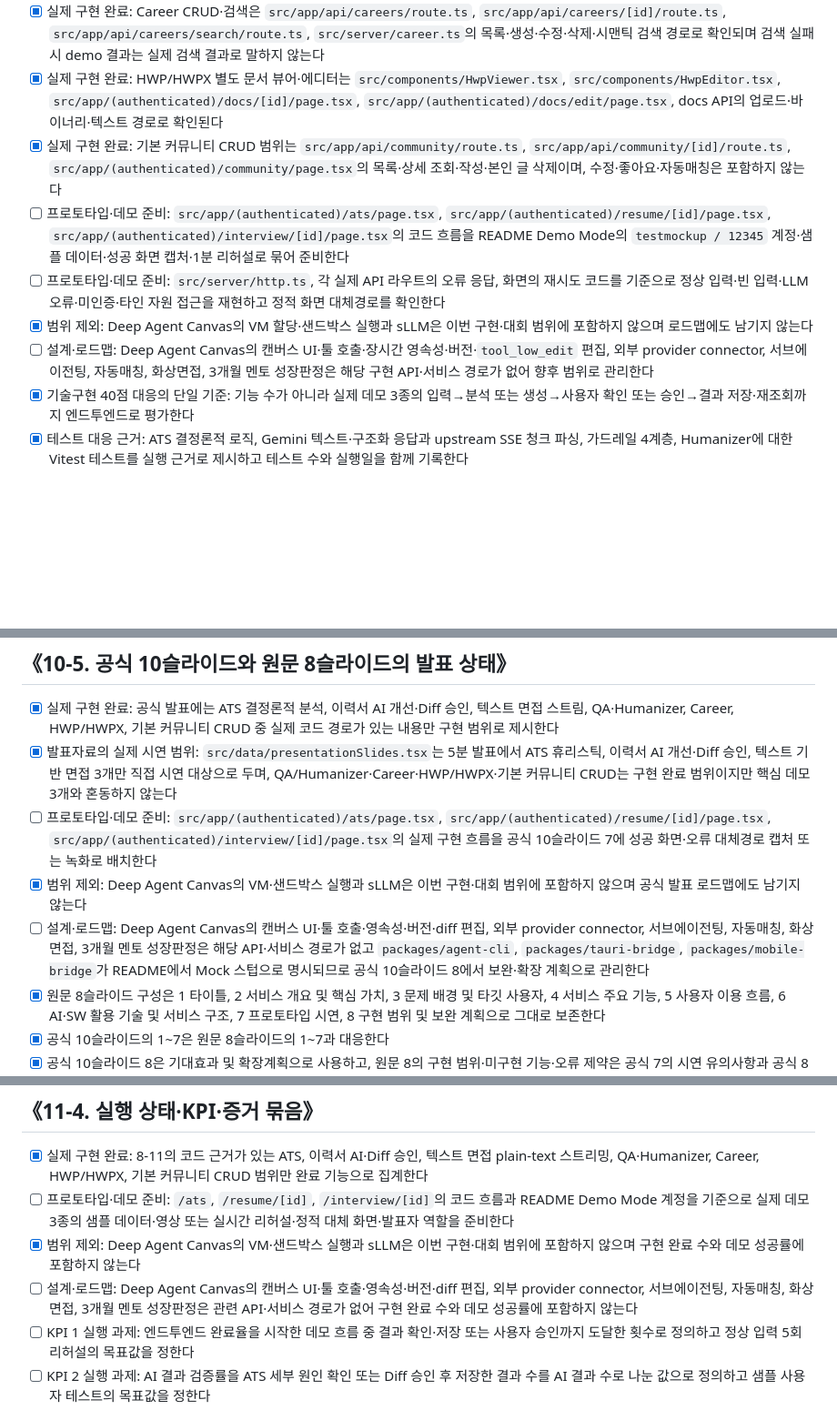
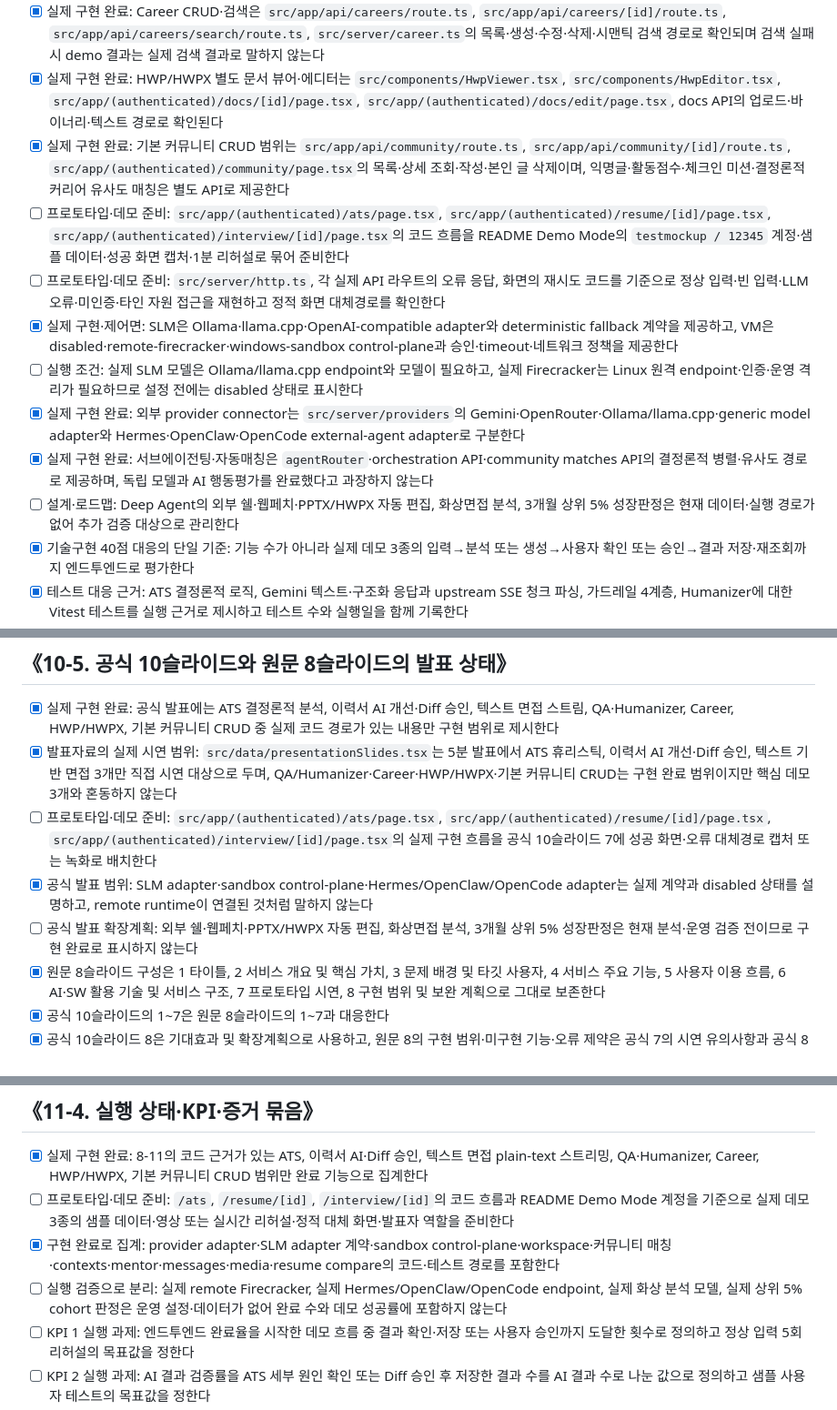
Before and after one commit to teamKairosdev/Kairos, a Markdown page: AI서비스톤_통합계획서.md, 3 parts joined by grey strips. Shown at 91% size. Drawn GitHub-style; blank space fills up the shorter version.

```diff
--- a/AI서비스톤_통합계획서.md
+++ b/AI서비스톤_통합계획서.md
@@ -681,11 +681,14 @@
 - [x] 실제 구현 완료: QA 생성과 Humanizer는 `src/server/qa.ts`, `src/server/humanizer.ts`, 각 `generate`·`process` 라우트의 구조화 응답 스키마와 `test/services/humanizer.test.ts`로 확인된다
 - [x] 실제 구현 완료: Career CRUD·검색은 `src/app/api/careers/route.ts`, `src/app/api/careers/[id]/route.ts`, `src/app/api/careers/search/route.ts`, `src/server/career.ts`의 목록·생성·수정·삭제·시맨틱 검색 경로로 확인되며 검색 실패 시 demo 결과는 실제 검색 결과로 말하지 않는다
 - [x] 실제 구현 완료: HWP/HWPX 별도 문서 뷰어·에디터는 `src/components/HwpViewer.tsx`, `src/components/HwpEditor.tsx`, `src/app/(authenticated)/docs/[id]/page.tsx`, `src/app/(authenticated)/docs/edit/page.tsx`, docs API의 업로드·바이너리·텍스트 경로로 확인된다
-- [x] 실제 구현 완료: 기본 커뮤니티 CRUD 범위는 `src/app/api/community/route.ts`, `src/app/api/community/[id]/route.ts`, `src/app/(authenticated)/community/page.tsx`의 목록·상세 조회·작성·본인 글 삭제이며, 수정·좋아요·자동매칭은 포함하지 않는다
+- [x] 실제 구현 완료: 기본 커뮤니티 CRUD 범위는 `src/app/api/community/route.ts`, `src/app/api/community/[id]/route.ts`, `src/app/(authenticated)/community/page.tsx`의 목록·상세 조회·작성·본인 글 삭제이며, 익명글·활동점수·체크인 미션·결정론적 커리어 유사도 매칭은 별도 API로 제공한다
 - [ ] 프로토타입·데모 준비: `src/app/(authenticated)/ats/page.tsx`, `src/app/(authenticated)/resume/[id]/page.tsx`, `src/app/(authenticated)/interview/[id]/page.tsx`의 코드 흐름을 README Demo Mode의 `testmockup / 12345` 계정·샘플 데이터·성공 화면 캡처·1분 리허설로 묶어 준비한다
 - [ ] 프로토타입·데모 준비: `src/server/http.ts`, 각 실제 API 라우트의 오류 응답, 화면의 재시도 코드를 기준으로 정상 입력·빈 입력·LLM 오류·미인증·타인 자원 접근을 재현하고 정적 화면 대체경로를 확인한다
-- [x] 범위 제외: Deep Agent Canvas의 VM 할당·샌드박스 실행과 sLLM은 이번 구현·대회 범위에 포함하지 않으며 로드맵에도 남기지 않는다
-- [ ] 설계·로드맵: Deep Agent Canvas의 캔버스 UI·툴 호출·장시간 영속성·버전·`tool_low_edit` 편집, 외부 provider connector, 서브에이전팅, 자동매칭, 화상면접, 3개월 멘토 성장판정은 해당 구현 API·서비스 경로가 없어 향후 범위로 관리한다
+- [x] 실제 구현·제어면: SLM은 Ollama·llama.cpp·OpenAI-compatible adapter와 deterministic fallback 계약을 제공하고, VM은 disabled·remote-firecracker·windows-sandbox control-plane과 승인·timeout·네트워크 정책을 제공한다
+- [ ] 실행 조건: 실제 SLM 모델은 Ollama/llama.cpp endpoint와 모델이 필요하고, 실제 Firecracker는 Linux 원격 endpoint·인증·운영 격리가 필요하므로 설정 전에는 disabled 상태로 표시한다
+- [x] 실제 구현 완료: 외부 provider connector는 `src/server/providers`의 Gemini·OpenRouter·Ollama/llama.cpp·generic model adapter와 Hermes·OpenClaw·OpenCode external-agent adapter로 구분한다
+- [x] 실제 구현 완료: 서브에이전팅·자동매칭은 `agentRouter`·orchestration API·community matches API의 결정론적 병렬·유사도 경로로 제공하며, 독립 모델과 AI 행동평가를 완료했다고 과장하지 않는다
+- [ ] 설계·로드맵: Deep Agent의 외부 쉘·웹페치·PPTX/HWPX 자동 편집, 화상면접 분석, 3개월 상위 5% 성장판정은 현재 데이터·실행 경로가 없어 추가 검증 대상으로 관리한다
 - [x] 기술구현 40점 대응의 단일 기준: 기능 수가 아니라 실제 데모 3종의 입력→분석 또는 생성→사용자 확인 또는 승인→결과 저장·재조회까지 엔드투엔드로 평가한다
 - [x] 테스트 대응 근거: ATS 결정론적 로직, Gemini 텍스트·구조화 응답과 upstream SSE 청크 파싱, 가드레일 4계층, Humanizer에 대한 Vitest 테스트를 실행 근거로 제시하고 테스트 수와 실행일을 함께 기록한다
 - [x] 오류 대체경로 대응 근거: `http.ts`의 오류 응답, LLM 빈 응답·비정상 응답 처리, ATS·QA·Humanizer·Career 화면의 재시도, HWP 뷰어·에디터의 로딩·실패 재시도를 엔드투엔드 화면에 포함한다
@@ -789,8 +793,8 @@
 - [x] 실제 구현 완료: 공식 발표에는 ATS 결정론적 분석, 이력서 AI 개선·Diff 승인, 텍스트 면접 스트림, QA·Humanizer, Career, HWP/HWPX, 기본 커뮤니티 CRUD 중 실제 코드 경로가 있는 내용만 구현 범위로 제시한다
 - [x] 발표자료의 실제 시연 범위: `src/data/presentationSlides.tsx`는 5분 발표에서 ATS 휴리스틱, 이력서 AI 개선·Diff 승인, 텍스트 기반 면접 3개만 직접 시연 대상으로 두며, QA/Humanizer·Career·HWP/HWPX·기본 커뮤니티 CRUD는 구현 완료 범위이지만 핵심 데모 3개와 혼동하지 않는다
 - [ ] 프로토타입·데모 준비: `src/app/(authenticated)/ats/page.tsx`, `src/app/(authenticated)/resume/[id]/page.tsx`, `src/app/(authenticated)/interview/[id]/page.tsx`의 실제 구현 흐름을 공식 10슬라이드 7에 성공 화면·오류 대체경로 캡처 또는 녹화로 배치한다
-- [x] 범위 제외: Deep Agent Canvas의 VM·샌드박스 실행과 sLLM은 이번 구현·대회 범위에 포함하지 않으며 공식 발표 로드맵에도 남기지 않는다
-- [ ] 설계·로드맵: Deep Agent Canvas의 캔버스 UI·툴 호출·영속성·버전·diff 편집, 외부 provider connector, 서브에이전팅, 자동매칭, 화상면접, 3개월 멘토 성장판정은 해당 API·서비스 경로가 없고 `packages/agent-cli`, `packages/tauri-bridge`, `packages/mobile-bridge`가 README에서 Mock 스텁으로 명시되므로 공식 10슬라이드 8에서 보완·확장 계획으로 관리한다
+- [x] 공식 발표 범위: SLM adapter·sandbox control-plane·Hermes/OpenClaw/OpenCode adapter는 실제 계약과 disabled 상태를 설명하고, remote runtime이 연결된 것처럼 말하지 않는다
+- [ ] 공식 발표 확장계획: 외부 쉘·웹페치·PPTX/HWPX 자동 편집, 화상면접 분석, 3개월 상위 5% 성장판정은 현재 분석·운영 검증 전이므로 구현 완료로 표시하지 않는다
 - [x] 원문 8슬라이드 구성은 1 타이틀, 2 서비스 개요 및 핵심 가치, 3 문제 배경 및 타깃 사용자, 4 서비스 주요 기능, 5 사용자 이용 흐름, 6 AI·SW 활용 기술 및 서비스 구조, 7 프로토타입 시연, 8 구현 범위 및 보완 계획으로 그대로 보존한다
 - [x] 공식 10슬라이드의 1~7은 원문 8슬라이드의 1~7과 대응한다
 - [x] 공식 10슬라이드 8은 기대효과 및 확장계획으로 사용하고, 원문 8의 구현 범위·미구현 기능·오류 제약은 공식 7의 시연 유의사항과 공식 8의 확장계획에 함께 배치한다
@@ -848,8 +853,8 @@
 ## 《11-4. 실행 상태·KPI·증거 묶음》
 - [x] 실제 구현 완료: 8-11의 코드 근거가 있는 ATS, 이력서 AI·Diff 승인, 텍스트 면접 plain-text 스트리밍, QA·Humanizer, Career, HWP/HWPX, 기본 커뮤니티 CRUD 범위만 완료 기능으로 집계한다
 - [ ] 프로토타입·데모 준비: `/ats`, `/resume/[id]`, `/interview/[id]`의 코드 흐름과 README Demo Mode 계정을 기준으로 실제 데모 3종의 샘플 데이터·영상 또는 실시간 리허설·정적 대체 화면·발표자 역할을 준비한다
-- [x] 범위 제외: Deep Agent Canvas의 VM·샌드박스 실행과 sLLM은 이번 구현·대회 범위에 포함하지 않으며 구현 완료 수와 데모 성공률에 포함하지 않는다
-- [ ] 설계·로드맵: Deep Agent Canvas의 캔버스 UI·툴 호출·영속성·버전·diff 편집, 외부 provider connector, 서브에이전팅, 자동매칭, 화상면접, 3개월 멘토 성장판정은 관련 API·서비스 경로가 없어 구현 완료 수와 데모 성공률에 포함하지 않는다
+- [x] 구현 완료로 집계: provider adapter·SLM adapter 계약·sandbox control-plane·workspace·커뮤니티 매칭·contexts·mentor·messages·media·resume compare의 코드·테스트 경로를 포함한다
+- [ ] 실행 검증으로 분리: 실제 remote Firecracker, 실제 Hermes/OpenClaw/OpenCode endpoint, 실제 화상 분석 모델, 실제 상위 5% cohort 판정은 운영 설정·데이터가 없어 완료 수와 데모 성공률에 포함하지 않는다
 - [ ] KPI 1 실행 과제: 엔드투엔드 완료율을 시작한 데모 흐름 중 결과 확인·저장 또는 사용자 승인까지 도달한 횟수로 정의하고 정상 입력 5회 리허설의 목표값을 정한다
 - [ ] KPI 2 실행 과제: AI 결과 검증률을 ATS 세부 원인 확인 또는 Diff 승인 후 저장한 결과 수를 AI 결과 수로 나눈 값으로 정의하고 샘플 사용자 테스트의 목표값을 정한다
 - [ ] KPI 3 실행 과제: 오류 회복률을 주입한 오류 중 재시도·대체 화면·안내로 시연을 완료한 횟수로 정의하고 실제 발표 리허설에서 100%를 목표로 점검한다
```
Also changed, not shown: other parts of AI서비스톤_통합계획서.md (+4 -2 lines), task.md (+12 -0 lines).
